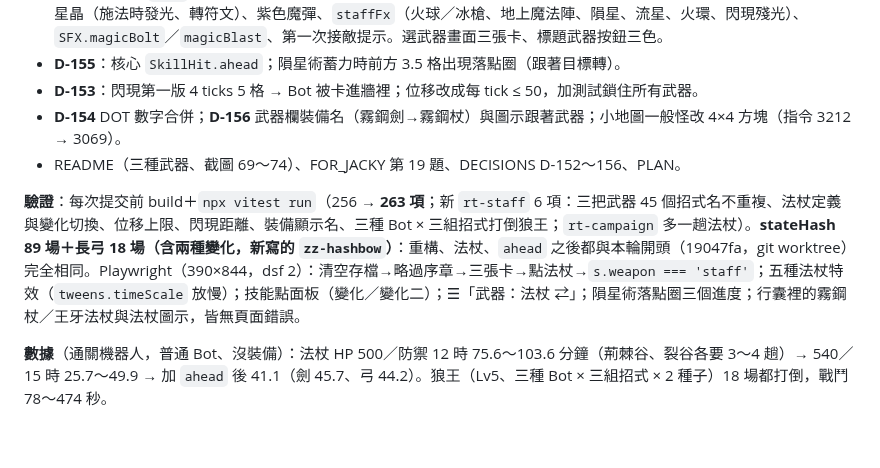
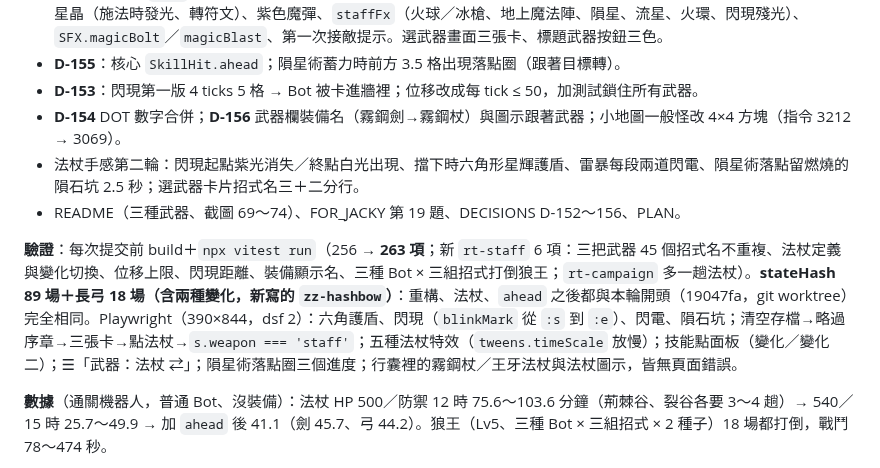
Before and after one commit to twjackysu/JackyGame, a Markdown page: docs/PROGRESS.md, the part around one of its changes. Drawn GitHub-style; blank space fills up the shorter version.

Commit message:
PROGRESS／NEXT：第 34 輪收尾（法杖手感第二輪）[skip ci]
Co-Authored-By: Claude Opus 5.5 <noreply@anthropic.com>
Claude-Session: https://claude.ai/code/session_01VY35XoFgcC8Xqigmoc32zx

```diff
--- a/docs/PROGRESS.md
+++ b/docs/PROGRESS.md
@@ -9,9 +9,10 @@
 - **D-155**：核心 `SkillHit.ahead`；隕星術蓄力時前方 3.5 格出現落點圈（跟著目標轉）。
 - **D-153**：閃現第一版 4 ticks 5 格 → Bot 被卡進牆裡；位移改成每 tick ≤ 50，加測試鎖住所有武器。
 - **D-154** DOT 數字合併；**D-156** 武器欄裝備名（霧鋼劍→霧鋼杖）與圖示跟著武器；小地圖一般怪改 4×4 方塊（指令 3212 → 3069）。
+- 法杖手感第二輪：閃現起點紫光消失／終點白光出現、擋下時六角形星輝護盾、雷暴每段兩道閃電、隕星術落點留燃燒的隕石坑 2.5 秒；選武器卡片招式名三＋二分行。
 - README（三種武器、截圖 69～74）、FOR_JACKY 第 19 題、DECISIONS D-152～156、PLAN。
 
-**驗證**：每次提交前 build＋`npx vitest run`（256 → **263 項**；新 `rt-staff` 6 項：三把武器 45 個招式名不重複、法杖定義與變化切換、位移上限、閃現距離、裝備顯示名、三種 Bot × 三組招式打倒狼王；`rt-campaign` 多一趟法杖）。**stateHash 89 場＋長弓 18 場（含兩種變化，新寫的 `zz-hashbow`）**：重構、法杖、`ahead` 之後都與本輪開頭（19047fa，git worktree）完全相同。Playwright（390×844，dsf 2）：清空存檔→略過序章→三張卡→點法杖→`s.weapon === 'staff'`；五種法杖特效（`tweens.timeScale` 放慢）；技能點面板（變化／變化二）；☰「武器：法杖 ⇄」；隕星術落點圈三個進度；行囊裡的霧鋼杖／王牙法杖與法杖圖示，皆無頁面錯誤。
+**驗證**：每次提交前 build＋`npx vitest run`（256 → **263 項**；新 `rt-staff` 6 項：三把武器 45 個招式名不重複、法杖定義與變化切換、位移上限、閃現距離、裝備顯示名、三種 Bot × 三組招式打倒狼王；`rt-campaign` 多一趟法杖）。**stateHash 89 場＋長弓 18 場（含兩種變化，新寫的 `zz-hashbow`）**：重構、法杖、`ahead` 之後都與本輪開頭（19047fa，git worktree）完全相同。Playwright（390×844，dsf 2）：六角護盾、閃現（`blinkMark` 從 `:s` 到 `:e`）、閃電、隕石坑；清空存檔→略過序章→三張卡→點法杖→`s.weapon === 'staff'`；五種法杖特效（`tweens.timeScale` 放慢）；技能點面板（變化／變化二）；☰「武器：法杖 ⇄」；隕星術落點圈三個進度；行囊裡的霧鋼杖／王牙法杖與法杖圖示，皆無頁面錯誤。
 
 **數據**（通關機器人，普通 Bot、沒裝備）：法杖 HP 500／防禦 12 時 75.6～103.6 分鐘（荊棘谷、裂谷各要 3～4 趟）→ 540／15 時 25.7～49.9 → 加 `ahead` 後 41.1（劍 45.7、弓 44.2）。狼王（Lv5、三種 Bot × 三組招式 × 2 種子）18 場都打倒，戰鬥 78～474 秒。
 
```
Also changed, not shown: other parts of docs/PROGRESS.md (+1 -1 lines), docs/NEXT.md (+2 -2 lines), docs/screenshots/69-weapon-pick-3.jpg.
